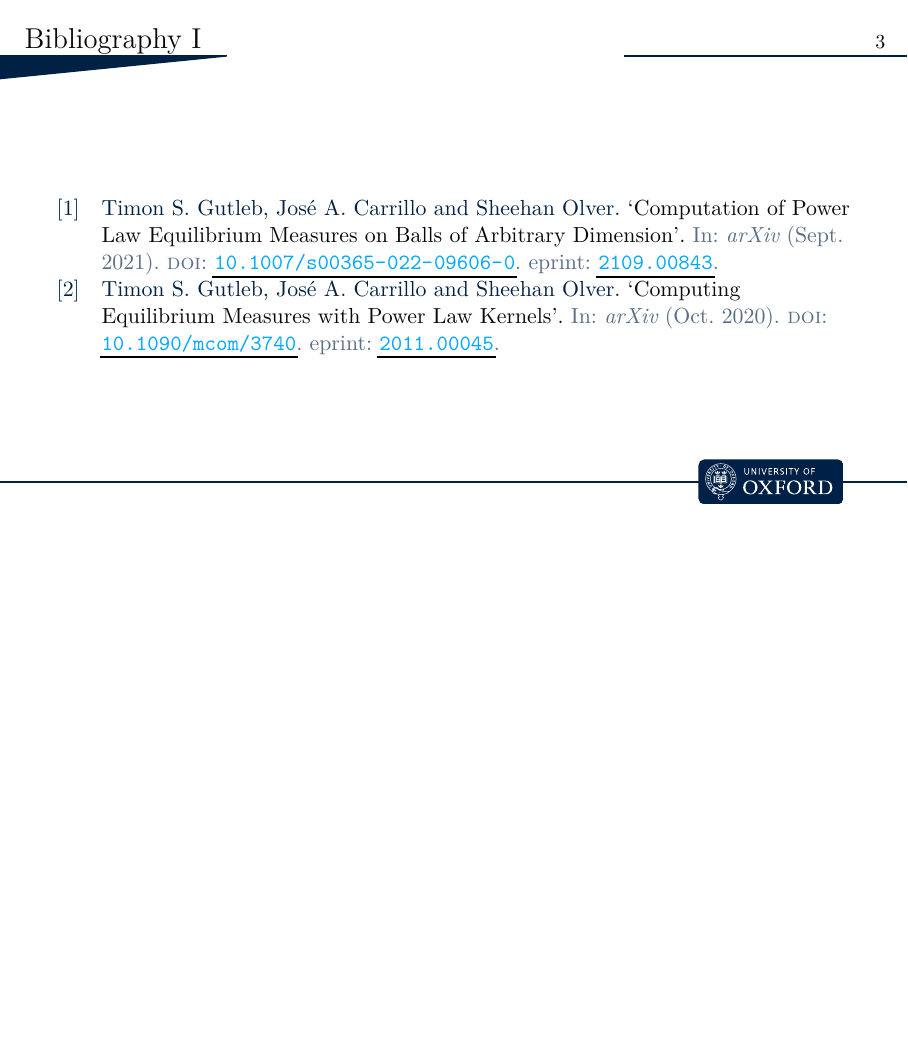
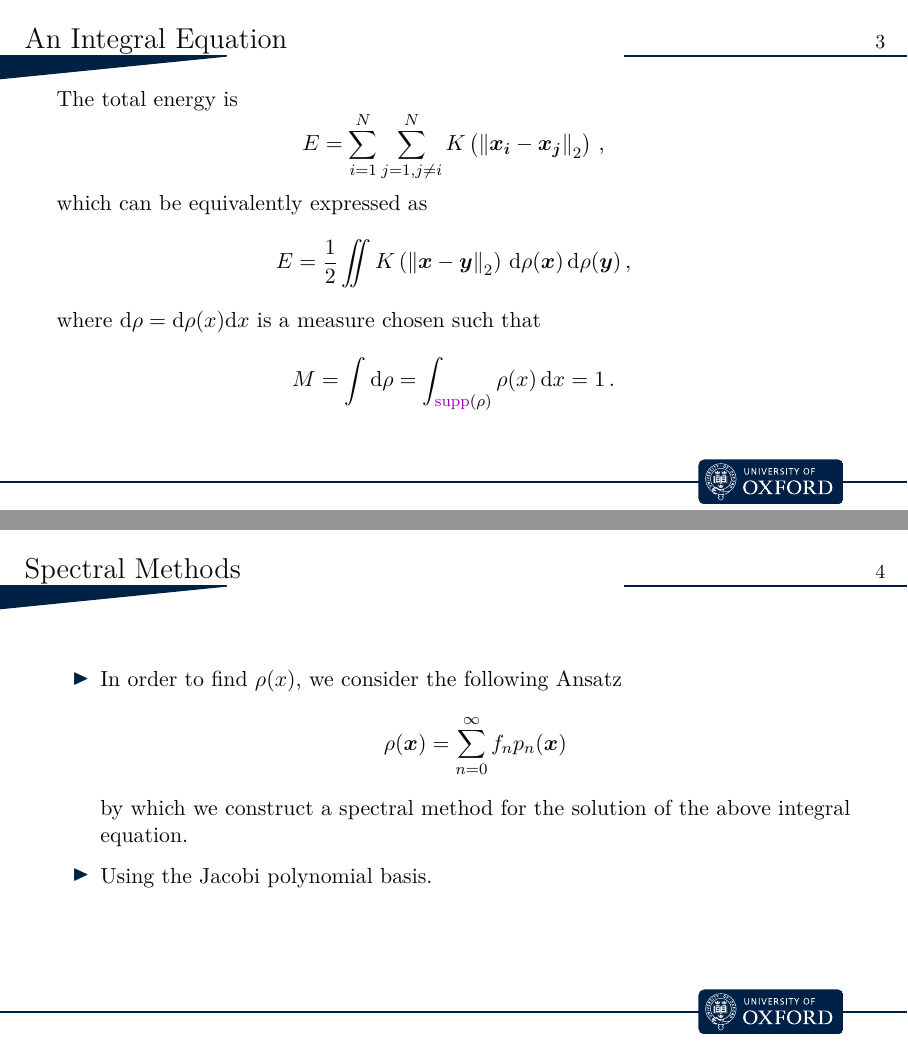
Before and after one commit to MrP01/Dissertation, LaTeX slides (presentation/presentation.tex): page 3 of 3 before the commit and pages 3 and 4 of 7 after it, the two joined at a grey line, the shorter picture padded with empty space. The pictures show the PDF file presentation/presentation.pdf that the author committed with the source.

Commit message:
Created five informative slides :)

```diff
--- a/presentation/presentation.tex
+++ b/presentation/presentation.tex
@@ -34,0 +38,14 @@
+  \begin{frame}{An Integral Equation}
+    The total energy is $$E = \sum_{i=1}^{N} \sum_{j=1, j \neq i}^{N} K\left(\norm{\vec{x_i} - \vec{x_j}}_2\right)\,,$$
+    which can be equivalently expressed as
+    $$E = \frac{1}{2} \iint K\left(\norm{\vec{x} - \vec{y}}_2\right) \,\dd\rho(\vec{x})\,\dd\rho(\vec{y})\,,$$ where $\dd\rho = \dd\rho(x)\ddx$ is a measure chosen such that $$M = \int \dd\rho = \int_{\supp(\rho)} \rho(x) \,\ddx = 1\,.$$
+  \end{frame}
+
+  \begin{frame}{Spectral Methods}
+    \begin{itemize}
+      \item In order to find $\rho(x)$, we consider the following Ansatz
+            $$\rho(\vec{x}) = \sum_{n=0}^{\infty} f_n p_n(\vec{x})$$
+            by which we construct a spectral method for the solution of the above integral equation.
+      \item Using the Jacobi polynomial basis.
+    \end{itemize}
+  \end{frame}
```
Also changed, not shown: presentation/beamerinnerthemeoxonian.sty (+1 -0 lines), presentation/presentation.pdf, presentation/presentation.tex (22 more changed lines).
